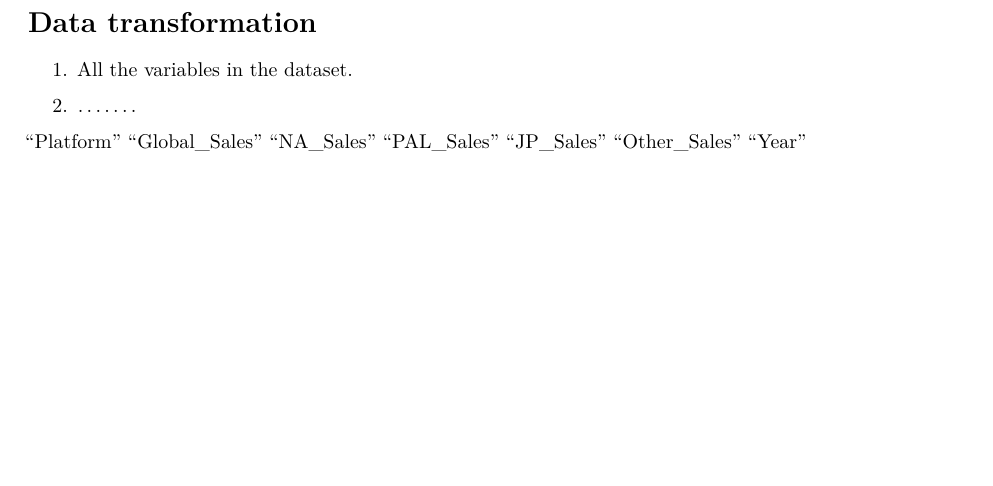
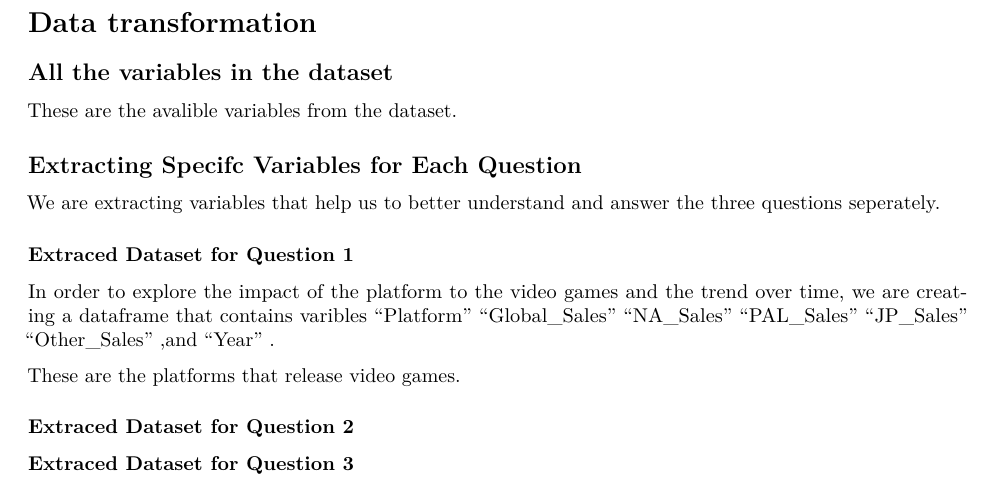
Before and after one commit to yw3627/EDAV-group-project, an R Markdown document (03-cleaning.Rmd): part of the page, cut so that both start at the same text, the shorter picture padded with empty space. Rendered offline with R 4.5, knitr and Pandoc, then LaTeX, with nearby package versions; the code chunks are not run, so their results and figures are left out.

Commit message:
03 我又修改了一下下

````diff
--- a/03-cleaning.Rmd
+++ b/03-cleaning.Rmd
@@ -9,7 +9,8 @@ output:
 knitr::opts_chunk$set(echo = FALSE)
 ```
 
-1. All the variables in the dataset.
+## All the variables in the dataset
+These are the avalible variables from the dataset.
 ```{r echo=FALSE, message=FALSE, warning=FALSE}
 library(readr)
 vgsales = read_csv("vgsales-12-4-2019.csv")
@@ -20,10 +23,16 @@ colnames(vgsales)
 
 
 
-2. .......
+## Extracting Specifc Variables for Each Question
 
-"Platform"  "Global_Sales"   "NA_Sales"   "PAL_Sales"     "JP_Sales"   "Other_Sales"  "Year"
+We are extracting variables that help us to better understand and answer the three questions seperately.
 
+### Extraced Dataset for Question 1
+
+In order to explore the impact of the platform to the video games and the trend over time, we are creating a dataframe that contains varibles "Platform"  "Global_Sales"   "NA_Sales"   "PAL_Sales"  "JP_Sales"   "Other_Sales" ,and "Year" .
+
+
+These are the platforms that release video games.
 ```{r}
 q1 = vgsales[,c("Platform","Global_Sales" , "NA_Sales"    , "PAL_Sales" , "JP_Sales" ,"Other_Sales","Year" )]
 #View(q1)
@@ -31,4 +40,7 @@ levels(factor(q1$Platform))
 ```
 
 
-- ....
+### Extraced Dataset for Question 2
+
+
+### Extraced Dataset for Question 3
````
Also changed, not shown: 03-cleaning.Rmd (4 more changed lines).
